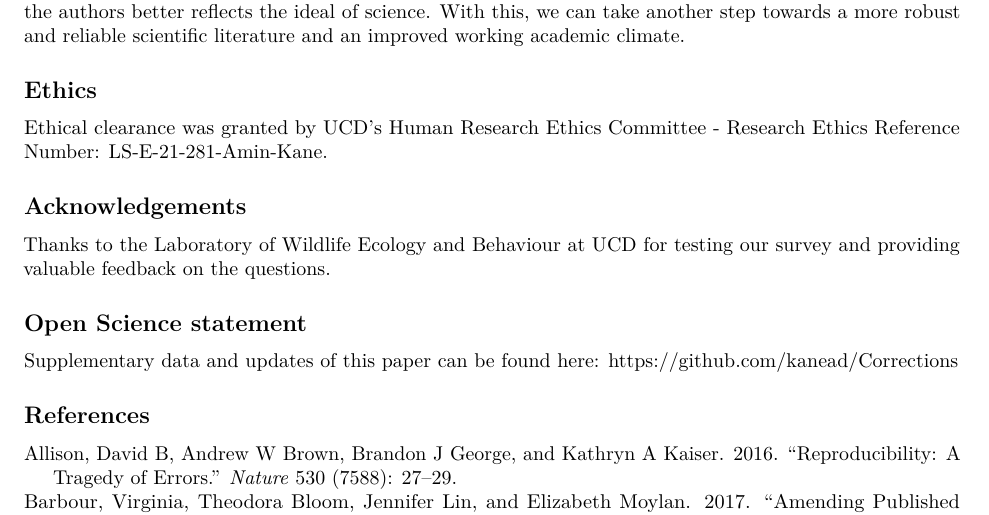
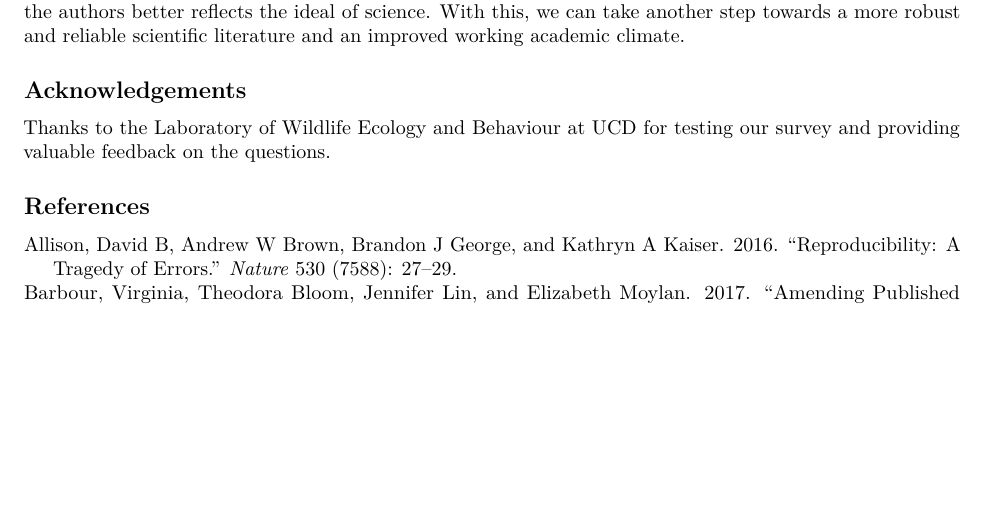
Before and after one commit to kanead/Corrections, an R Markdown document (Manuscript/Corrections.Rmd): part of page 4 of 5, cut so that both start at the same text, the shorter picture padded with empty space. Rendered offline with R 4.5, knitr and Pandoc, then LaTeX, with nearby package versions.

Commit message:
updates for Biology Letters

```diff
--- a/Manuscript/Corrections.Rmd
+++ b/Manuscript/Corrections.Rmd
@@ -3,8 +3,8 @@ title: "Amending the literature through version control"
 author: "Adam Kane^1^ & Bawan Amin^1^"
 date: ""
 output:
+  pdf_document: default
   word_document: default
-  pdf_document: default
   html_document: default
 bibliography: refs.bib
 ---
@@ -59,13 +59,7 @@ We argue that the concerns raised in our survey as well as our own thoughts of p
 ## Conclusions
 Our findings add weight to the view that the current system of academic publication hinders science by disincentivising corrections and amendments to published literature [@allison2016reproducibility]. A system of version control, as we detail here, would offer numerous benefits to what is an inherently dynamic and imperfect process of discovery [@ioannidis2005most], all the while keeping the version of record. Our work will also serve to highlight corrections as a possibility, something that many of our survey respondents were unaware of. The fundamentals to this system are already out there and simply require buy-in from the community. Although it is not a perfect system, we believe a constantly updating and updateable literature that is in the hands of the authors better reflects the ideal of science. With this, we can take another step towards a more robust and reliable scientific literature and an improved working academic climate.
 
-## Ethics
-Ethical clearance was granted by UCD’s Human Research Ethics Committee - Research Ethics Reference Number: LS-E-21-281-Amin-Kane.
-
 ## Acknowledgements
 Thanks to the Laboratory of Wildlife Ecology and Behaviour at UCD for testing our survey and providing valuable feedback on the questions.
 
-## Open Science statement
-Supplementary data and updates of this paper can be found here: https://github.com/kanead/Corrections
-
 ## References
```
Also changed, not shown: Manuscript/Corrections.pdf, 1 other file.
